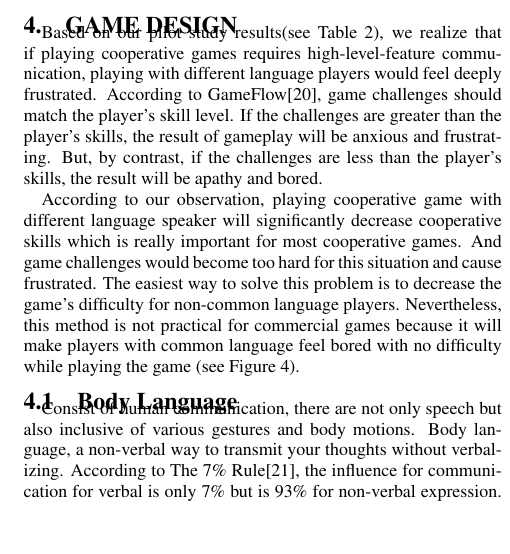
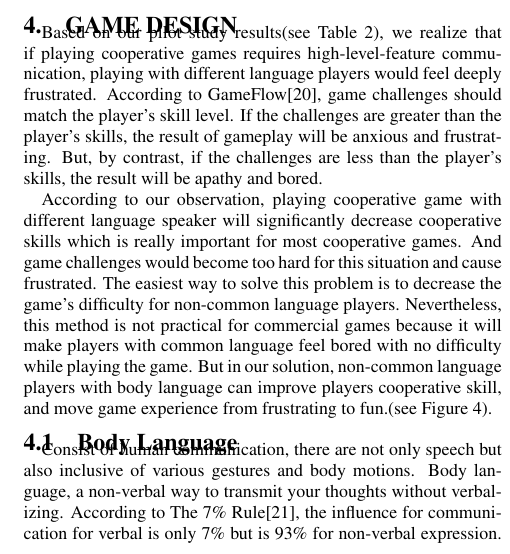
Before and after one commit to fineday32/ACE14_BodyLanguage, a LaTeX paper (ACE14_BodyLanguage_paper/ace-bodylanguage.tex, which reads ACE14_BodyLanguage_paper/Section/GameDesign.tex): part of one column of page 3 of 9, cut so that both start at the same text, the shorter picture padded with empty space. Compiled offline with pdfLaTeX.

Commit message:
update little

```diff
--- a/ACE14_BodyLanguage_paper/Section/GameDesign.tex
+++ b/ACE14_BodyLanguage_paper/Section/GameDesign.tex
@@ -6,7 +6,7 @@ Based on our pilot study results(see Table 2), we realize that if playing cooper
 
 % According to our observation, play cooperative game with different language speaker will significantly decrease cooperative skills which is really important for most cooperative games and the game challenge become too hard for this situation and causing frustrating. The most easy way to solve this problem is to decrease the game challenge difficulty for non-common language players, but it is not practical for commercial games because the players with common language would feel boring with no difficulty.
 
-According to our observation, playing cooperative game with different language speaker will significantly decrease cooperative skills which is really important for most cooperative games. And game challenges would become too hard for this situation and cause frustrated. The easiest way to solve this problem is to decrease the game's difficulty for non-common language players. Nevertheless, this method is not practical for commercial games because it will make players with common language feel bored with no difficulty while playing the game (see Figure~\ref{fig:GD_F1}).
+According to our observation, playing cooperative game with different language speaker will significantly decrease cooperative skills which is really important for most cooperative games. And game challenges would become too hard for this situation and cause frustrated. The easiest way to solve this problem is to decrease the game's difficulty for non-common language players. Nevertheless, this method is not practical for commercial games because it will make players with common language feel bored with no difficulty while playing the game. But in our solution, non-common language players with body language can improve players cooperative skill, and move game experience from frustrating to fun.(see Figure~\ref{fig:GD_F1}).
 
 \begin{figure}[!h]
 \centering
```
Also changed, not shown: ACE14_BodyLanguage_paper/Figures/US_eSFQ_Pos_Average.pdf.
